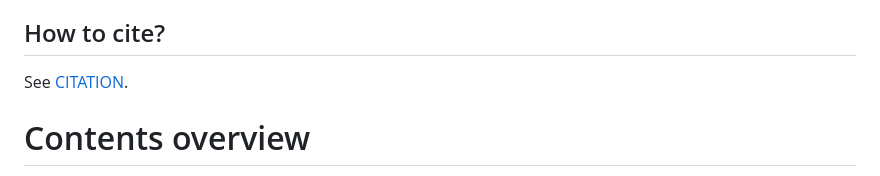
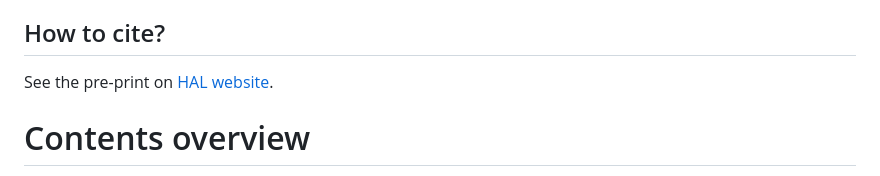
Before and after one commit to CarloFerritto/Structural_connectomes_in_Aging, a Markdown page: README.md, the part around the change. Rendered like a GitHub page.

```diff
--- a/README.md
+++ b/README.md
@@ -15,7 +15,7 @@ We held tractography and parcellation constant while varying two upstream factor
 
 ## How to cite?
 
-See [CITATION](CITATION).
+See the pre-print on [HAL website](https://hal.science/hal-05446129).
 
 # Contents overview
 In this repository you can find instructions and scripts to reproduce our results. <br>
```
